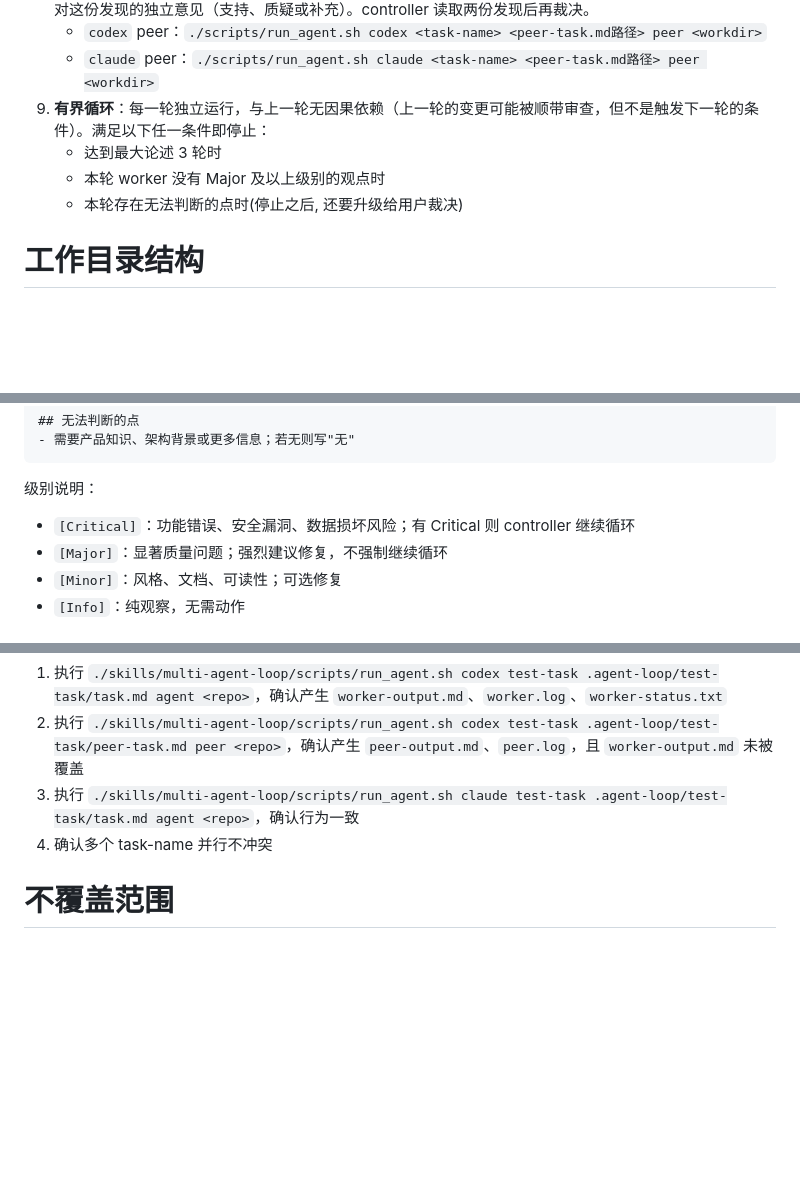
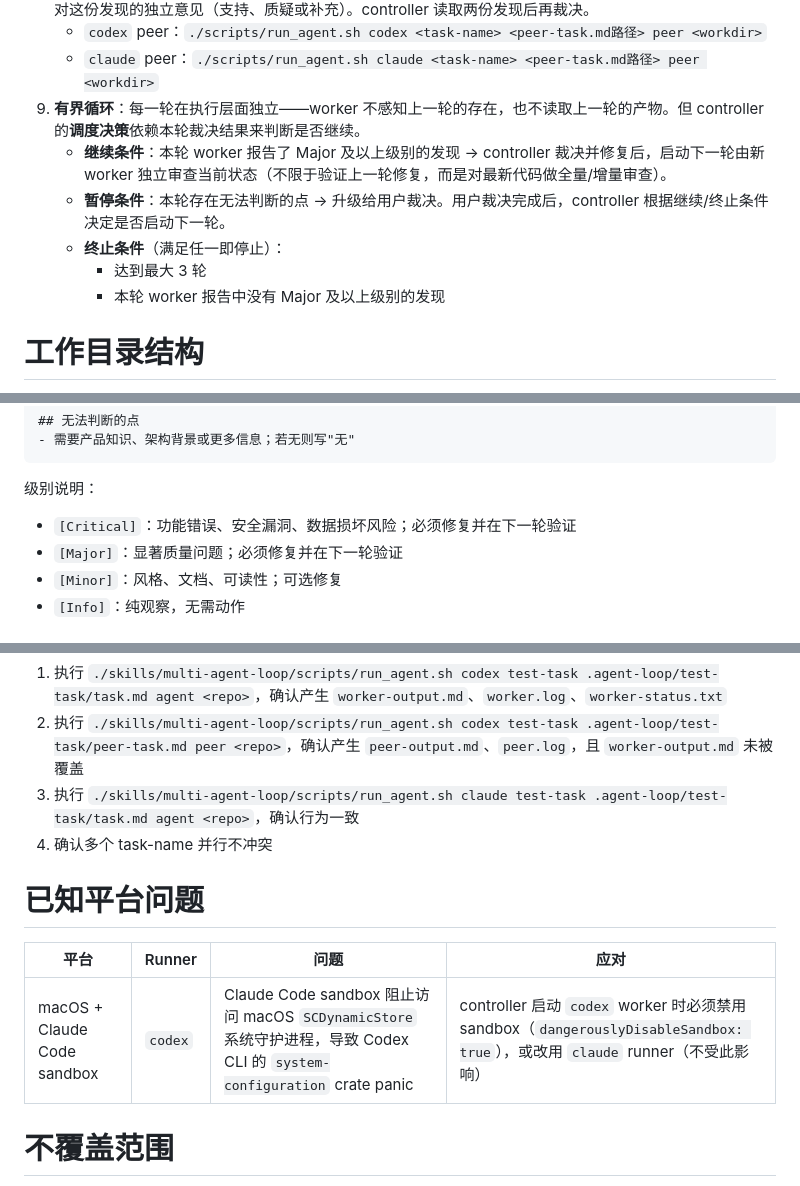
Before and after one commit to livelybone/agent-skills-tool, a Markdown page: skills/multi-agent-loop/SKILL.md, 3 parts joined by grey strips. Rendered like a GitHub page; blank space fills up the shorter version.

Commit message:
feat: update

````diff
--- a/skills/multi-agent-loop/SKILL.md
+++ b/skills/multi-agent-loop/SKILL.md
@@ -53,10 +55,12 @@ metadata:
 8. **需要第二视角时拉起 peer**：controller 用相同脚本、`role=peer` 启动 peer，结果自动写入 `peer-output.md` / `peer.log`，不会覆盖主 worker 产物。peer 读取主 worker 的 `worker-output.md`，输出自己对这份发现的独立意见（支持、质疑或补充）。controller 读取两份发现后再裁决。
    - `codex` peer：`./scripts/run_agent.sh codex <task-name> <peer-task.md路径> peer <workdir>`
    - `claude` peer：`./scripts/run_agent.sh claude <task-name> <peer-task.md路径> peer <workdir>`
-9. **有界循环**：每一轮独立运行，与上一轮无因果依赖（上一轮的变更可能被顺带审查，但不是触发下一轮的条件）。满足以下任一条件即停止：
-   - 达到最大论述 3 轮时
-   - 本轮 worker 没有 Major 及以上级别的观点时
-   - 本轮存在无法判断的点时(停止之后, 还要升级给用户裁决)
+9. **有界循环**：每一轮在执行层面独立——worker 不感知上一轮的存在，也不读取上一轮的产物。但 controller 的**调度决策**依赖本轮裁决结果来判断是否继续。
+   - **继续条件**：本轮 worker 报告了 Major 及以上级别的发现 → controller 裁决并修复后，启动下一轮由新 worker 独立审查当前状态（不限于验证上一轮修复，而是对最新代码做全量/增量审查）。
+   - **暂停条件**：本轮存在无法判断的点 → 升级给用户裁决。用户裁决完成后，controller 根据继续/终止条件决定是否启动下一轮。
+   - **终止条件**（满足任一即停止）：
+     - 达到最大 3 轮
+     - 本轮 worker 报告中没有 Major 及以上级别的发现
 
 # 工作目录结构
 
@@ -111,8 +115,8 @@ $WORKDIR/.agent-loop/
 ```
 
 级别说明：
-- `[Critical]`：功能错误、安全漏洞、数据损坏风险；有 Critical 则 controller 继续循环
-- `[Major]`：显著质量问题；强烈建议修复，不强制继续循环
+- `[Critical]`：功能错误、安全漏洞、数据损坏风险；必须修复并在下一轮验证
+- `[Major]`：显著质量问题；必须修复并在下一轮验证
 - `[Minor]`：风格、文档、可读性；可选修复
 - `[Info]`：纯观察，无需动作
 
@@ -137,6 +141,12 @@ $WORKDIR/.agent-loop/
 3. 执行 `./skills/multi-agent-loop/scripts/run_agent.sh claude test-task .agent-loop/test-task/task.md agent <repo>`，确认行为一致
 4. 确认多个 task-name 并行不冲突
 
+# 已知平台问题
+
+| 平台 | Runner | 问题 | 应对 |
+|------|--------|------|------|
+| macOS + Claude Code sandbox | `codex` | Claude Code sandbox 阻止访问 macOS `SCDynamicStore` 系统守护进程，导致 Codex CLI 的 `system-configuration` crate panic | controller 启动 `codex` worker 时必须禁用 sandbox（`dangerouslyDisableSandbox: true`），或改用 `claude` runner（不受此影响） |
+
 # 不覆盖范围
 
 - 不负责绕过宿主平台的权限模型
````
Also changed, not shown: other parts of skills/multi-agent-loop/SKILL.md (+2 -0 lines).
